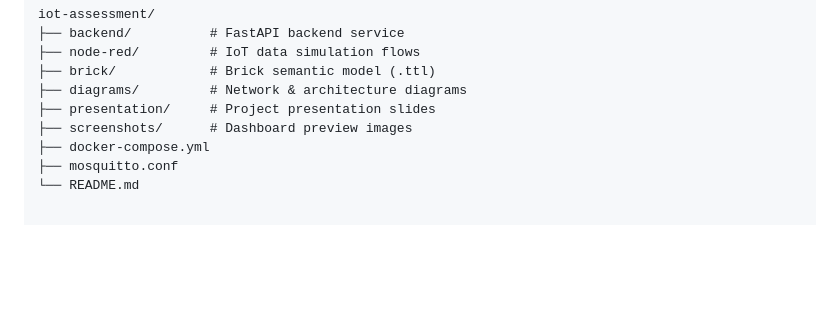
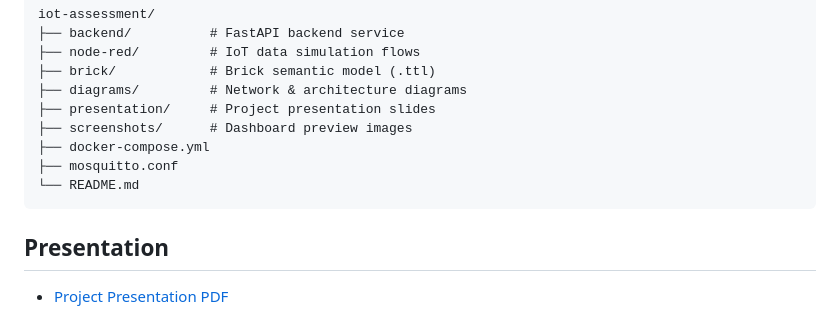
Before and after one commit to Touch1997/smart-building-sim, a Markdown page: README.md, the part around the change. Drawn GitHub-style; blank space fills up the shorter version.

Commit message:
add Presentation

````diff
--- a/README.md
+++ b/README.md
@@ -453,3 +453,6 @@ iot-assessment/
 ├── docker-compose.yml
 ├── mosquitto.conf
 └── README.md
+```
+## Presentation
+- [Project Presentation PDF](presentation/iot-building-presentation.pdf)
````
